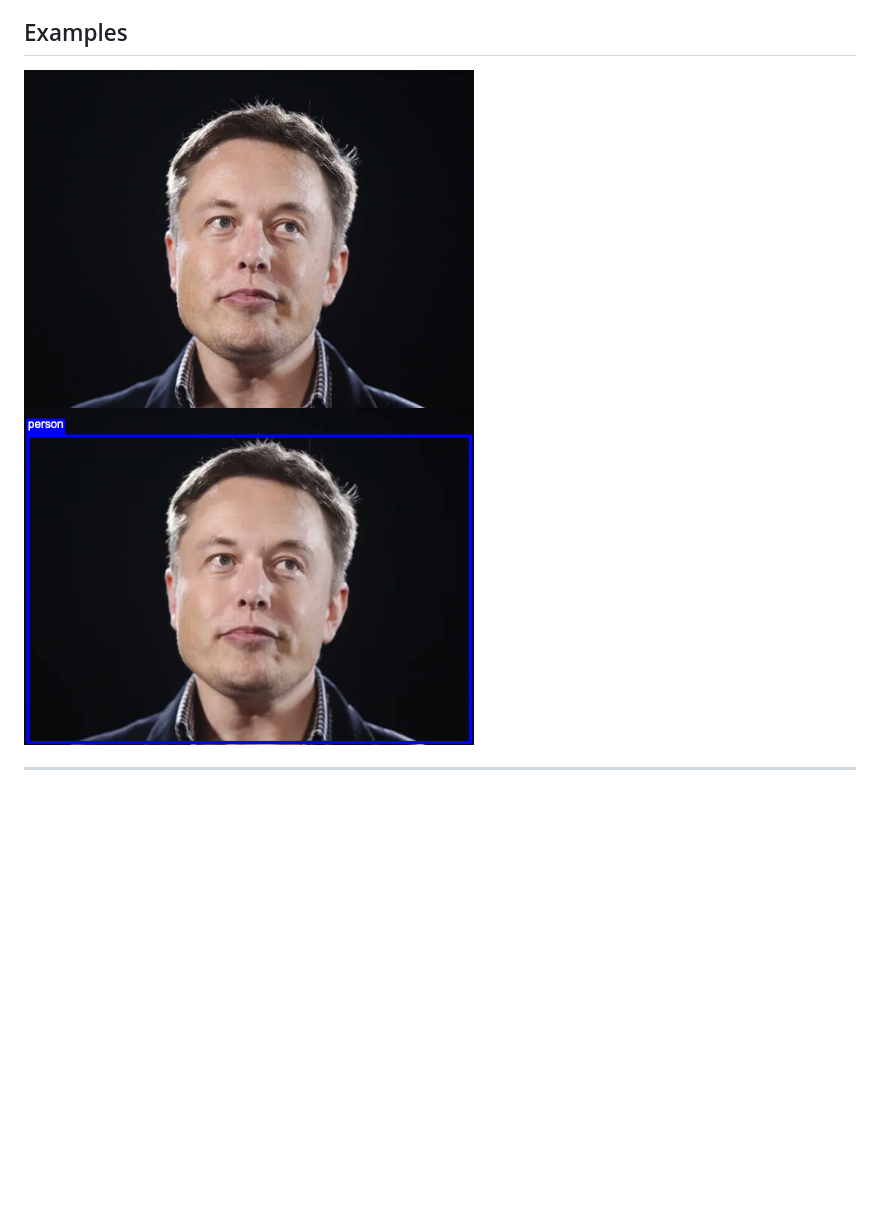
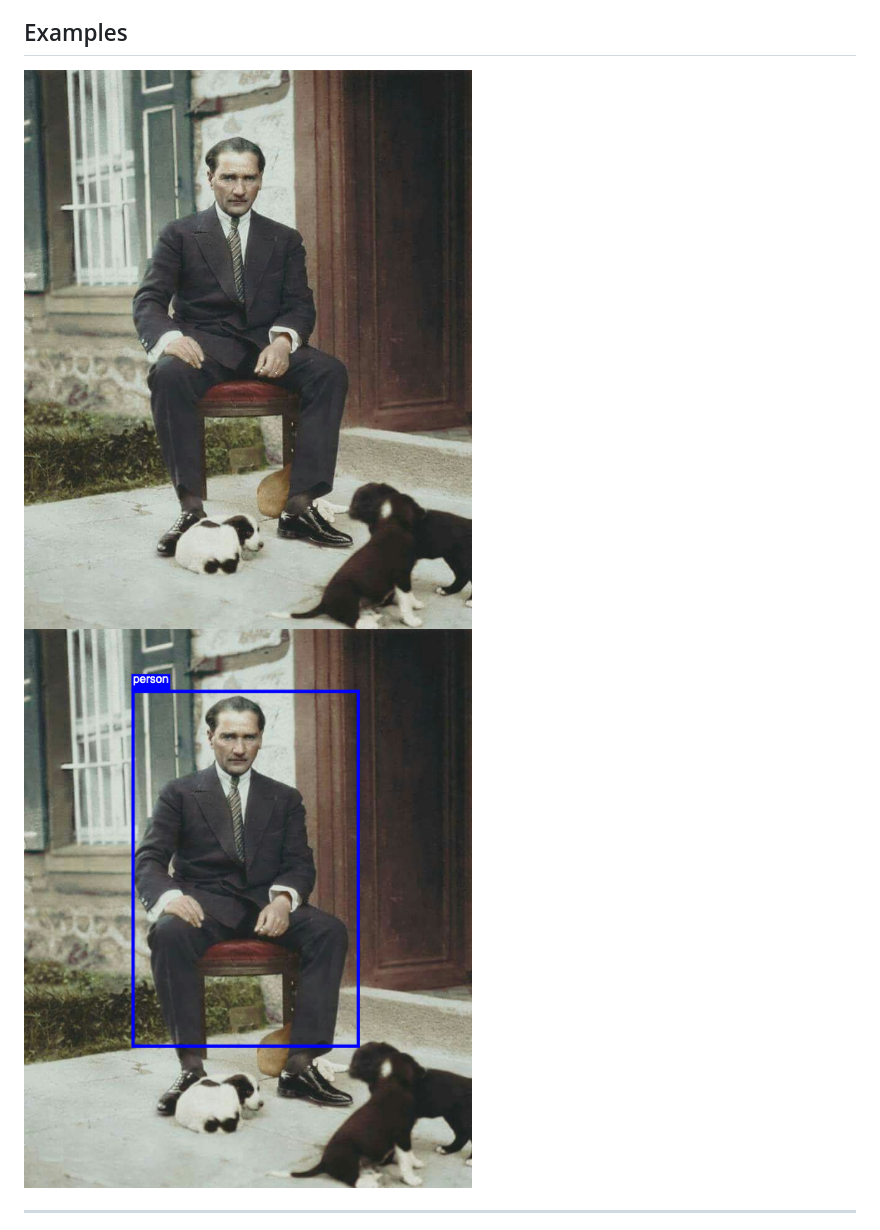
Before and after one commit to mburakerman/ai-profile-picture-maker, a Markdown page: README.md, the part around the change. Rendered like a GitHub page; pictures changed too: assets/examples/ataturk-ai.png (added), assets/examples/ataturk.jpeg (added); blank space fills up the shorter version.

```diff
--- a/README.md
+++ b/README.md
@@ -4,9 +4,9 @@
 
 ## Examples
 <p>
-<img width="450" src="https://raw.githubusercontent.com/mburakerman/ai-profile-picture-maker/master/assets/examples/elon-musk.jpeg" />
-<img width="450" src="https://raw.githubusercontent.com/mburakerman/ai-profile-picture-maker/master/assets/examples/elon-musk-ai.png" />
- </p>
+<img width="450" src="https://raw.githubusercontent.com/mburakerman/ai-profile-picture-maker/master/assets/examples/ataturk.jpeg" />
+<img width="450" src="https://raw.githubusercontent.com/mburakerman/ai-profile-picture-maker/master/assets/examples/ataturk-ai.png" />
+</p>
 
 <hr>
 
```
Also changed, not shown: assets/examples/ataturk-2-ai.png (added), assets/examples/ataturk-2.jpeg (added), 2 other files.
